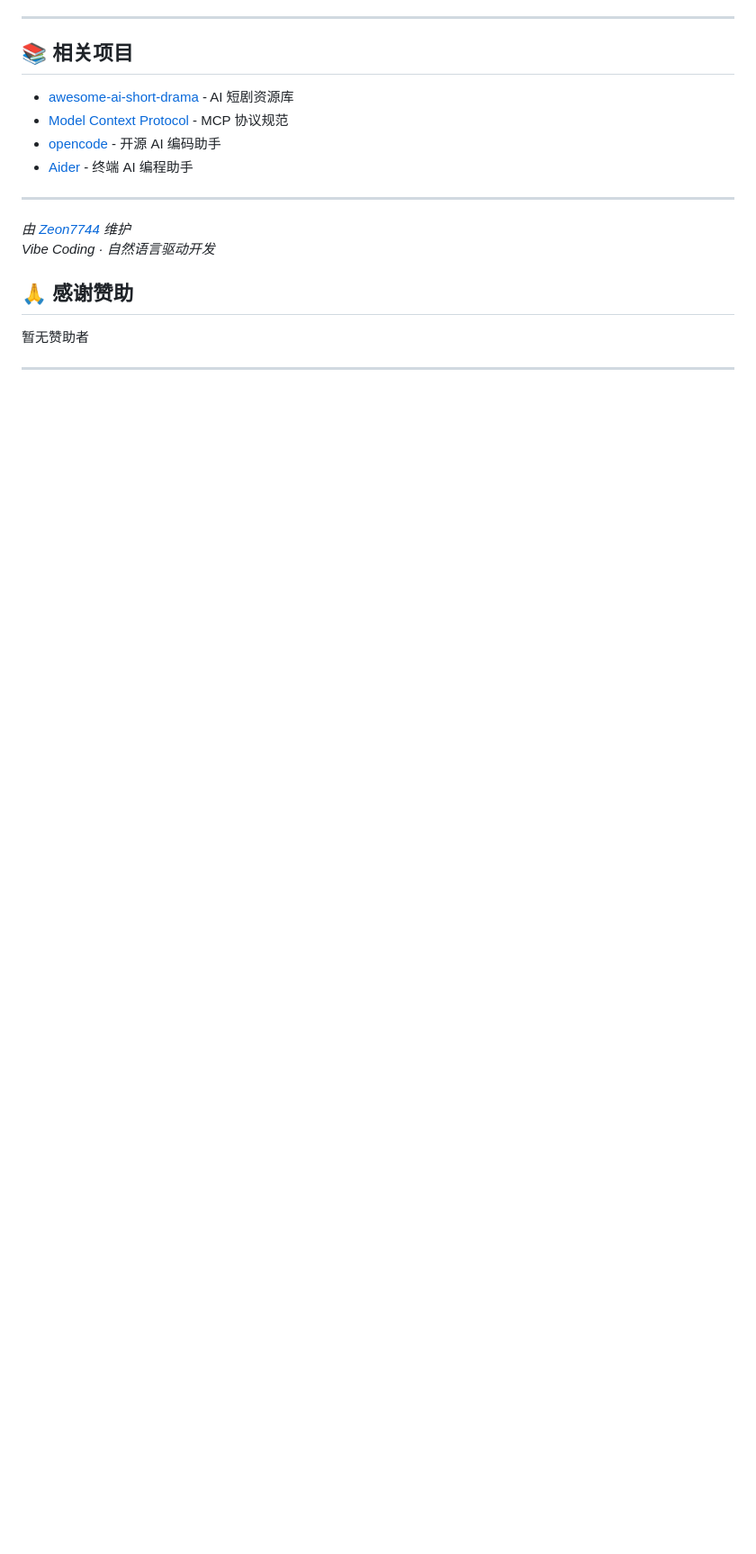
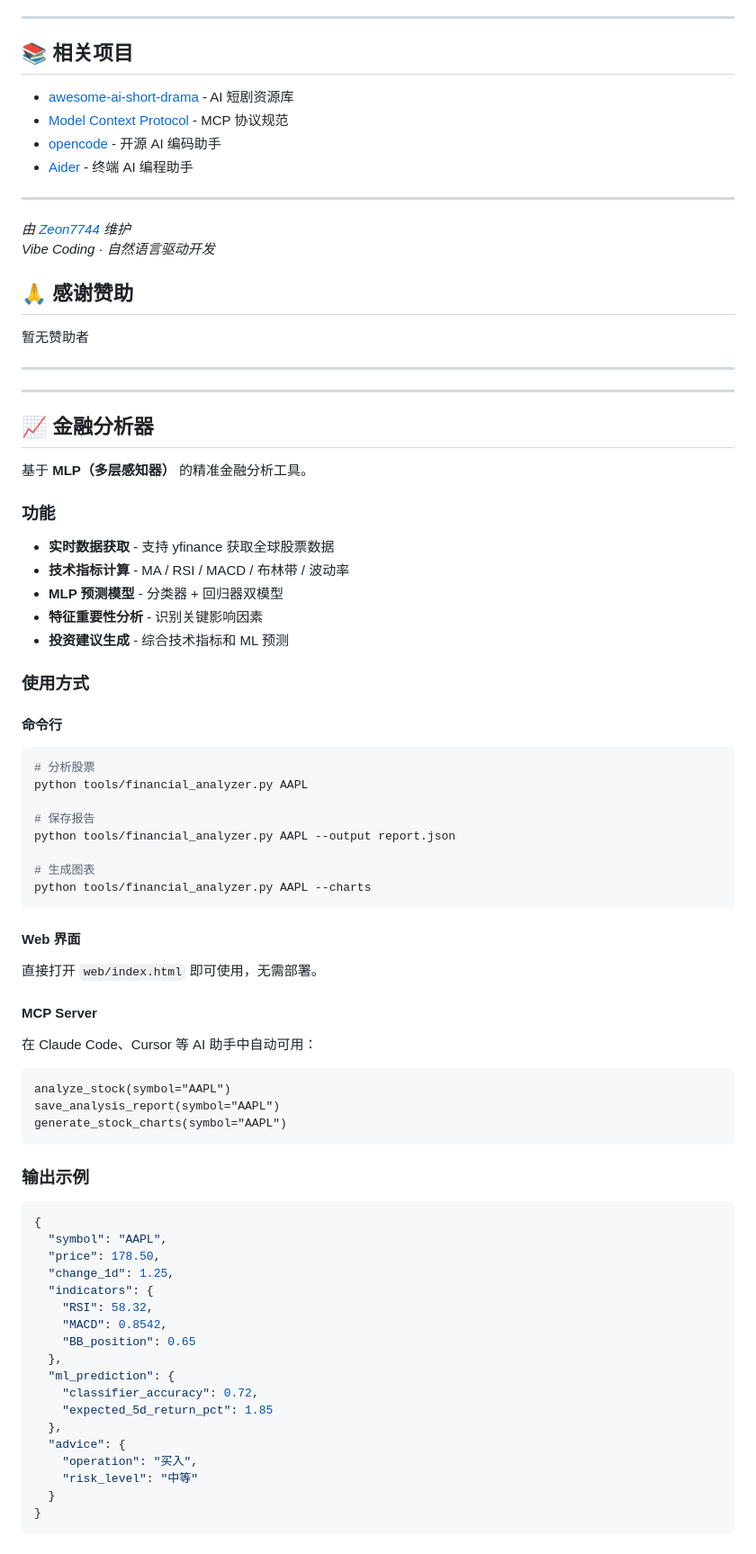
Before and after one commit to Zeon7744/baibai, a Markdown page: README.md, the part around the change. Shown at 90% size. Rendered like a GitHub page; blank space fills up the shorter version.

````diff
--- a/README.md
+++ b/README.md
@@ -340,3 +340,70 @@ MIT License - 见 [LICENSE](LICENSE) 文件
 暂无赞助者
 
 ---
+
+
+---
+
+## 📈 金融分析器
+
+基于 **MLP（多层感知器）** 的精准金融分析工具。
+
+### 功能
+
+- **实时数据获取** - 支持 yfinance 获取全球股票数据
+- **技术指标计算** - MA / RSI / MACD / 布林带 / 波动率
+- **MLP 预测模型** - 分类器 + 回归器双模型
+- **特征重要性分析** - 识别关键影响因素
+- **投资建议生成** - 综合技术指标和 ML 预测
+
+### 使用方式
+
+#### 命令行
+
+```bash
+# 分析股票
+python tools/financial_analyzer.py AAPL
+
+# 保存报告
+python tools/financial_analyzer.py AAPL --output report.json
+
+# 生成图表
+python tools/financial_analyzer.py AAPL --charts
+```
+
+#### Web 界面
+
+直接打开 `web/index.html` 即可使用，无需部署。
+
+#### MCP Server
+
+在 Claude Code、Cursor 等 AI 助手中自动可用：
+
+```
+analyze_stock(symbol="AAPL")
+save_analysis_report(symbol="AAPL")
+generate_stock_charts(symbol="AAPL")
+```
+
+### 输出示例
+
+```json
+{
+  "symbol": "AAPL",
+  "price": 178.50,
+  "change_1d": 1.25,
+  "indicators": {
+    "RSI": 58.32,
+    "MACD": 0.8542,
+    "BB_position": 0.65
+  },
+  "ml_prediction": {
+    "classifier_accuracy": 0.72,
+    "expected_5d_return_pct": 1.85
+  },
+  "advice": {
+    "operation": "买入",
+    "risk_level": "中等"
+  }
+}
+```
````
Also changed, not shown: README_WEB.md (added, +63 -0 lines).
